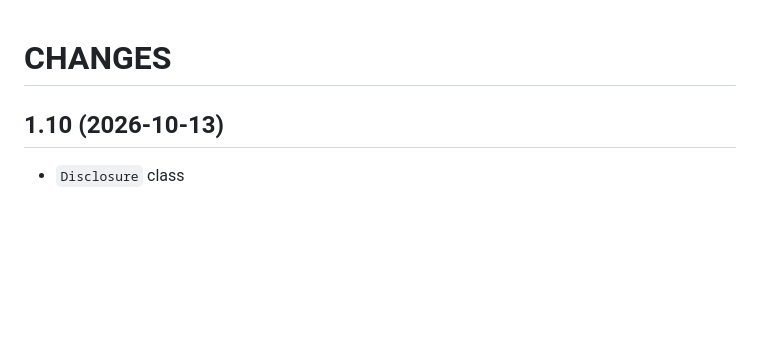
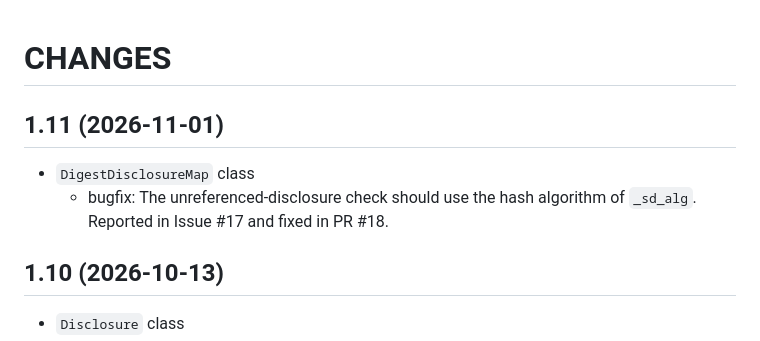
Before and after one commit to authlete/sd-jwt, a Markdown page: CHANGES.md, the part around the change. Rendered like a GitHub page; blank space fills up the shorter version.

Commit message:
Updated CHANGES.md for version 1.11

```diff
--- a/CHANGES.md
+++ b/CHANGES.md
@@ -1,5 +1,12 @@
 CHANGES
 =======
+
+1.11 (2026-11-01)
+-----------------
+
+- `DigestDisclosureMap` class
+  - bugfix: The unreferenced-disclosure check should use the hash algorithm
+    of `_sd_alg`. Reported in Issue #17 and fixed in PR #18.
 
 1.10 (2026-10-13)
 -----------------
```
